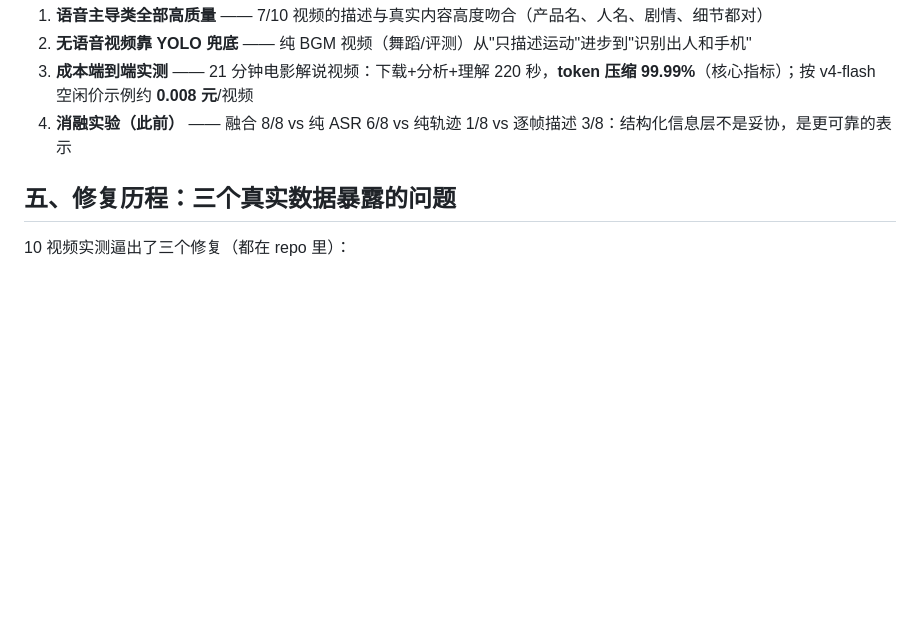
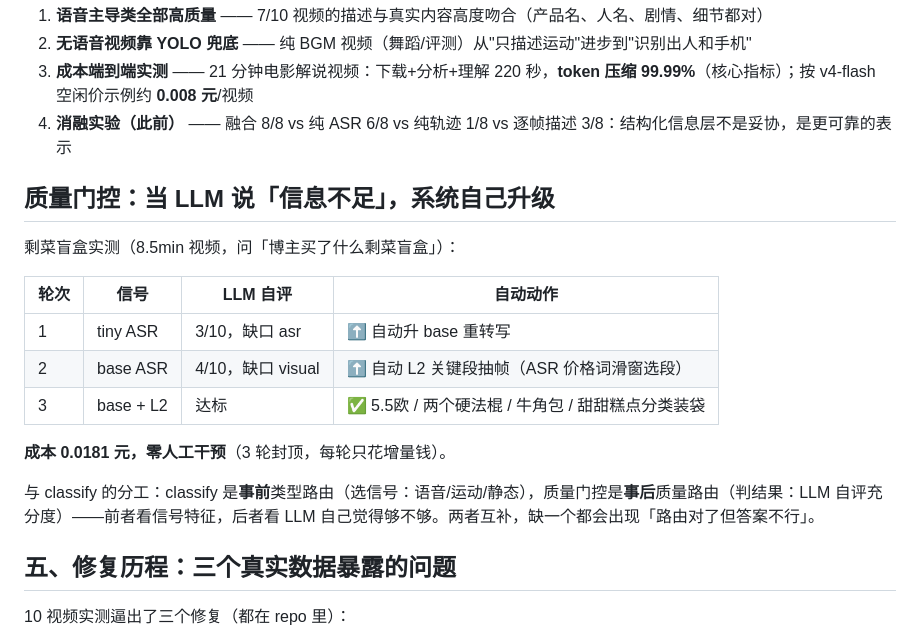
Before and after one commit to ilps2/live-clip, a Markdown page: docs/视频理解成本降99.9%.md, the part around the change. Rendered like a GitHub page; blank space fills up the shorter version.

Commit message:
docs: quality-gated auto escalation section in blog

```diff
--- a/docs/视频理解成本降99.9%.md
+++ b/docs/视频理解成本降99.9%.md
@@ -115,6 +115,20 @@ avis.py prompt 视频_avis/
 3. **成本端到端实测** —— 21 分钟电影解说视频：下载+分析+理解 220 秒，**token 压缩 99.99%**（核心指标）；按 v4-flash 空闲价示例约 **0.008 元**/视频
 4. **消融实验（此前）** —— 融合 8/8 vs 纯 ASR 6/8 vs 纯轨迹 1/8 vs 逐帧描述 3/8：结构化信息层不是妥协，是更可靠的表示
 
+## 质量门控：当 LLM 说「信息不足」，系统自己升级
+
+剩菜盲盒实测（8.5min 视频，问「博主买了什么剩菜盲盒」）：
+
+| 轮次 | 信号 | LLM 自评 | 自动动作 |
+|------|------|---------|---------|
+| 1 | tiny ASR | 3/10，缺口 asr | ⬆️ 自动升 base 重转写 |
+| 2 | base ASR | 4/10，缺口 visual | ⬆️ 自动 L2 关键段抽帧（ASR 价格词滑窗选段） |
+| 3 | base + L2 | 达标 | ✅ 5.5欧 / 两个硬法棍 / 牛角包 / 甜甜糕点分类装袋 |
+
+**成本 0.0181 元，零人工干预**（3 轮封顶，每轮只花增量钱）。
+
+与 classify 的分工：classify 是**事前**类型路由（选信号：语音/运动/静态），质量门控是**事后**质量路由（判结果：LLM 自评充分度）——前者看信号特征，后者看 LLM 自己觉得够不够。两者互补，缺一个都会出现「路由对了但答案不行」。
+
 ## 五、修复历程：三个真实数据暴露的问题
 
 10 视频实测逼出了三个修复（都在 repo 里）：
```
